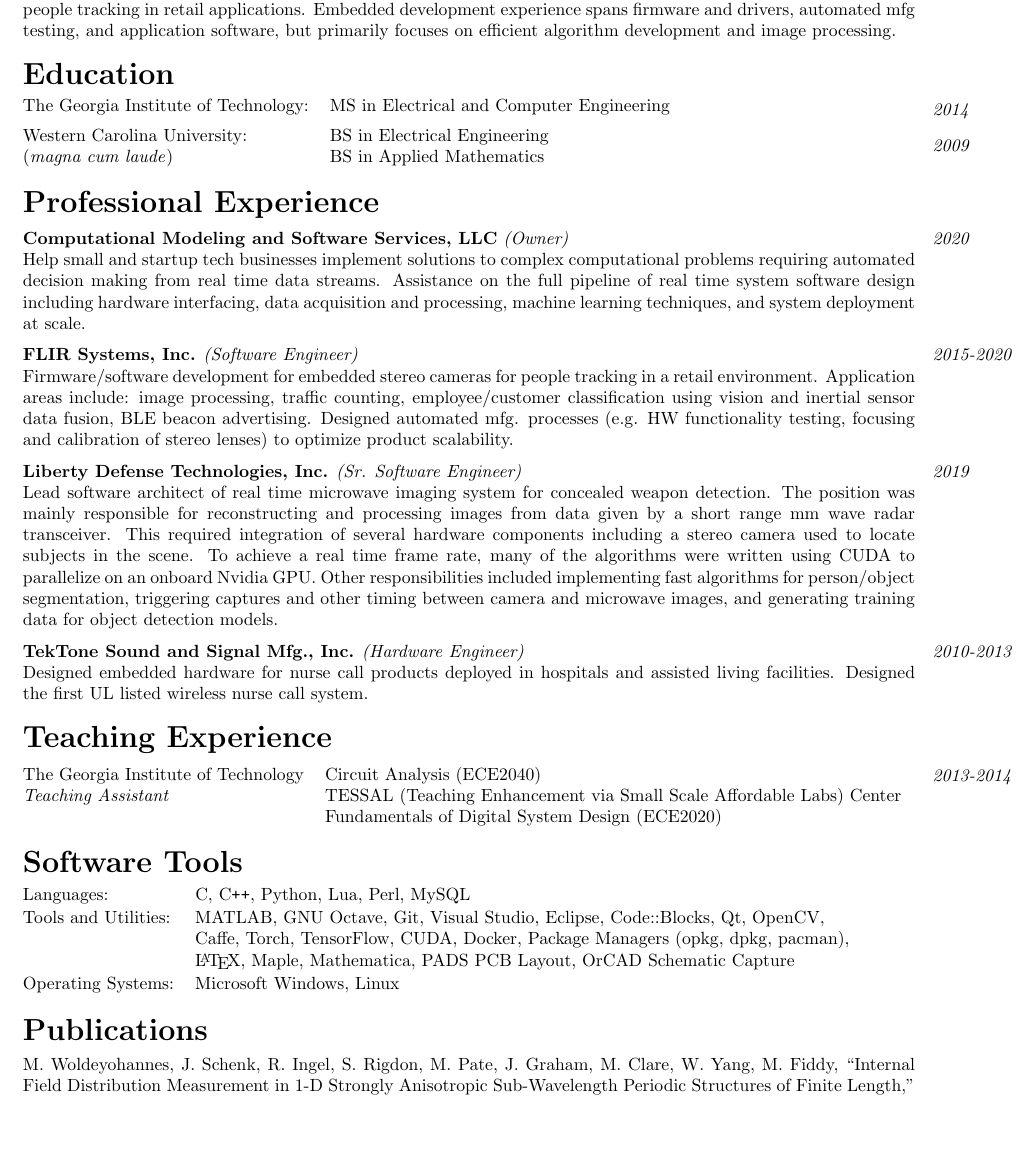
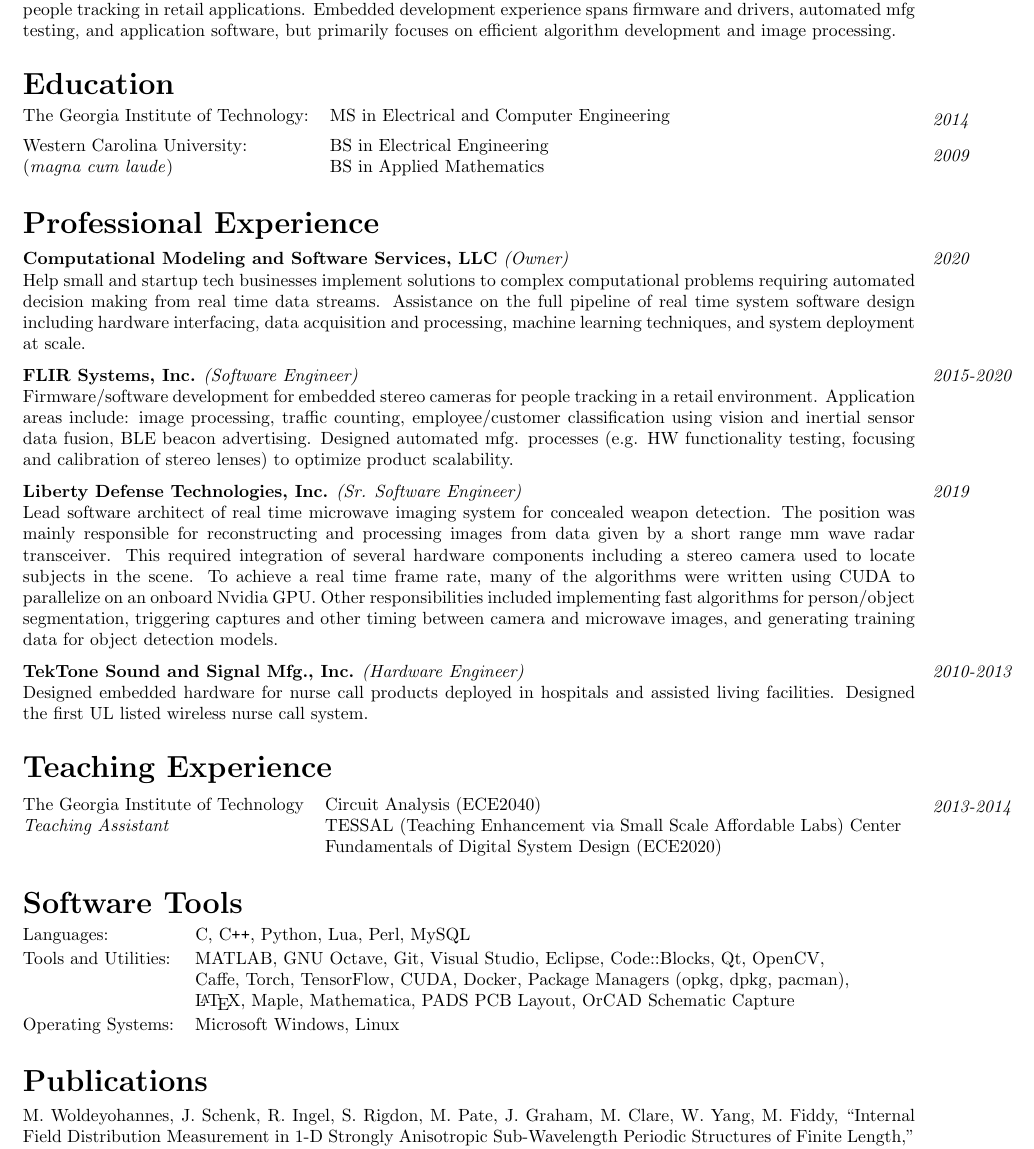
Before and after one commit to shawn-rigdon/resume, a LaTeX CV (resume.tex): part of page 1 of 2, cut so that both start at the same text, the shorter picture padded with empty space. Compiled offline with pdfLaTeX.

Commit message:
adjust section spacing

```diff
--- a/resume.tex
+++ b/resume.tex
@@ -41,8 +46,7 @@
 experience spans firmware and drivers, automated mfg testing, and application software, but primarily
 focuses on efficient algorithm development and image processing.}
 
-\bigskip
-\noindent\textbf{\large{Education}}
+\newsection{Education}
 
 \medskip\noindent
 \begin{tabular}{@{}ll@{}}
@@ -53,8 +57,7 @@
 \marginnote{\footnotesize{\textit{2014}}}[-12pt]
 \marginnote{\footnotesize{\textit{2009}}}[8pt]
 
-\bigskip
-\noindent\textbf{\large{Professional Experience}}
+\newsection{Professional Experience}
 
 \newcommand{\experience}[4]{
 \medskip
@@ -93,8 +96,7 @@
 hospitals and assisted living facilities.  Designed the first UL listed wireless nurse call system.
 }
 
-\bigskip
-\noindent\textbf{\large{Teaching Experience}}
+\newsection{Teaching Experience}
 
 \medskip\noindent
 \begin{tabularx}{\linewidth}{@{}lL@{}}
@@ -117,8 +118,7 @@
 \footnotesize{Operating Systems:}   & \footnotesize{Microsoft Windows, Linux}\\
 \end{tabularx}
 
-\bigskip
-\noindent\textbf{\large{Publications}}\vspace{5.3pt}\\
+\newsection{Publications}\vspace{5.3pt}\\
 \noindent
 \footnotesize{M. Woldeyohannes, J. Schenk, R. Ingel, S. Rigdon, M. Pate, J. Graham, M. Clare, W. Yang, M. Fiddy, ``Internal Field Distribution Measurement in 1-D Strongly Anisotropic Sub-Wavelength Periodic Structures of Finite Length,'' Optics Express Vol. 19, Issue 1 (Jan. 3, 2011) pp: 81-92.}
 
```
Also changed, not shown: resume.tex (14 more changed lines).
